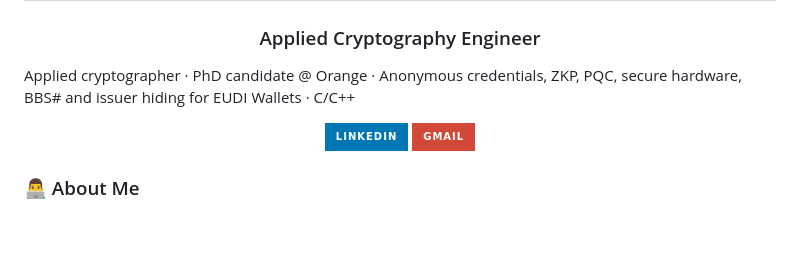
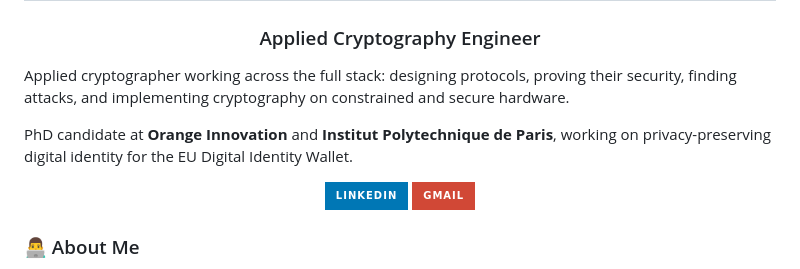
Before and after one commit to seyni-sn/seyni-sn, a Markdown page: README.md, the part around the change. Drawn GitHub-style; badges without logos; blank space fills up the shorter version.

```diff
--- a/README.md
+++ b/README.md
@@ -1,7 +1,10 @@
 <h1 align="center">Hi, I'm Seyni KANE <img src = "./images/waving-hand.gif" width = 35></h1>
 <h3 align="center">Applied Cryptography Engineer</h3>
 
-Applied cryptographer · PhD candidate @ Orange · Anonymous credentials, ZKP, PQC, secure hardware, BBS# and issuer hiding for EUDI Wallets · C/C++
+Applied cryptographer working across the full stack: designing protocols, proving their security, finding attacks, and implementing cryptography on constrained and secure hardware.
+
+PhD candidate at **Orange Innovation** and **Institut Polytechnique de Paris**, working on privacy-preserving digital identity for the EU Digital Identity Wallet.
+
 
 <p align="center">
     <a target="_blank" href="https://www.linkedin.com/in/seyni-kane-sn/">
```
